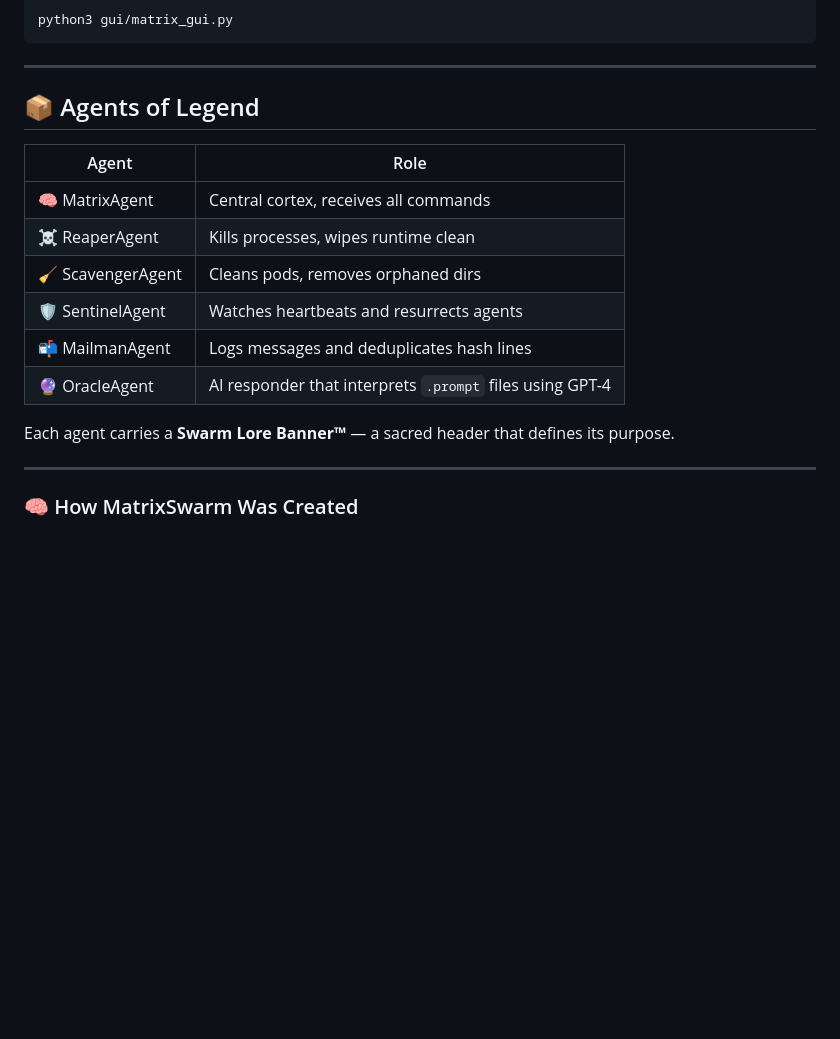
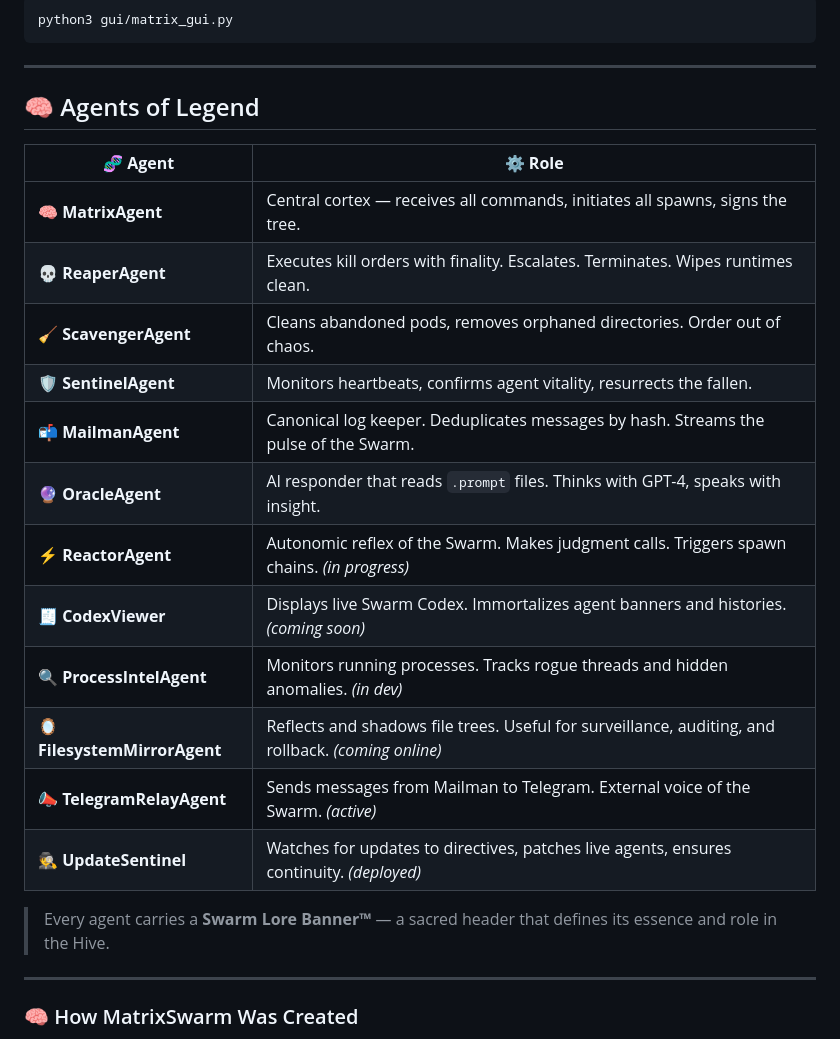
Before and after one commit to matrixswarm/matrixswarm, a Markdown page: README.md, the part around the change. GitHub-like rendering; blank space fills up the shorter version.

Commit message:
updated README; Spawn The Swarm!

```diff
--- a/README.md
+++ b/README.md
@@ -145,18 +145,24 @@ python3 gui/matrix_gui.py
 
 ---
 
-## 📦 Agents of Legend
+## 🧠 Agents of Legend
 
-| Agent           | Role                                     |
-|----------------|------------------------------------------|
-| 🧠 MatrixAgent     | Central cortex, receives all commands     |
-| ☠ ReaperAgent      | Kills processes, wipes runtime clean      |
-| 🧹 ScavengerAgent  | Cleans pods, removes orphaned dirs        |
-| 🛡 SentinelAgent   | Watches heartbeats and resurrects agents |
-| 📬 MailmanAgent    | Logs messages and deduplicates hash lines |
-| 🔮 OracleAgent     | AI responder that interprets `.prompt` files using GPT-4 |
+| 🧬 **Agent**              | ⚙️ **Role**                                                                 |
+|---------------------------|------------------------------------------------------------------------------|
+| 🧠 **MatrixAgent**         | Central cortex — receives all commands, initiates all spawns, signs the tree. |
+| 💀 **ReaperAgent**         | Executes kill orders with finality. Escalates. Terminates. Wipes runtimes clean. |
+| 🧹 **ScavengerAgent**      | Cleans abandoned pods, removes orphaned directories. Order out of chaos.       |
+| 🛡️ **SentinelAgent**       | Monitors heartbeats, confirms agent vitality, resurrects the fallen.          |
+| 📬 **MailmanAgent**        | Canonical log keeper. Deduplicates messages by hash. Streams the pulse of the Swarm. |
+| 🔮 **OracleAgent**         | AI responder that reads `.prompt` files. Thinks with GPT-4, speaks with insight. |
+| ⚡ **ReactorAgent**        | Autonomic reflex of the Swarm. Makes judgment calls. Triggers spawn chains. *(in progress)* |
+| 🧾 **CodexViewer**         | Displays live Swarm Codex. Immortalizes agent banners and histories. *(coming soon)* |
+| 🔍 **ProcessIntelAgent**   | Monitors running processes. Tracks rogue threads and hidden anomalies. *(in dev)* |
+| 🪞 **FilesystemMirrorAgent** | Reflects and shadows file trees. Useful for surveillance, auditing, and rollback. *(coming online)* |
+| 📣 **TelegramRelayAgent**  | Sends messages from Mailman to Telegram. External voice of the Swarm. *(active)* |
+| 🕵️ **UpdateSentinel**      | Watches for updates to directives, patches live agents, ensures continuity. *(deployed)* |
 
-Each agent carries a **Swarm Lore Banner™** — a sacred header that defines its purpose.
+> Every agent carries a **Swarm Lore Banner™** — a sacred header that defines its essence and role in the Hive.
 
 ---
 
```
